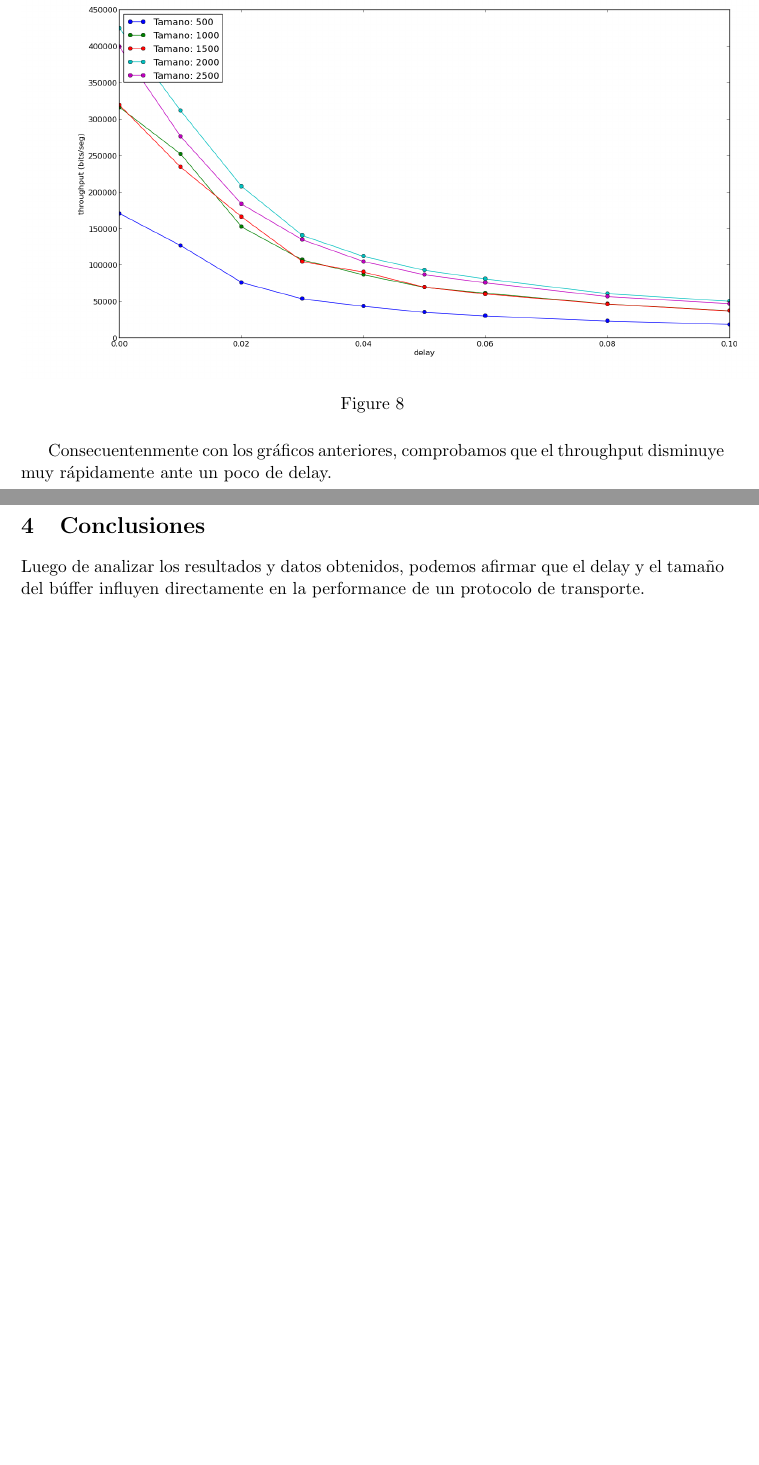
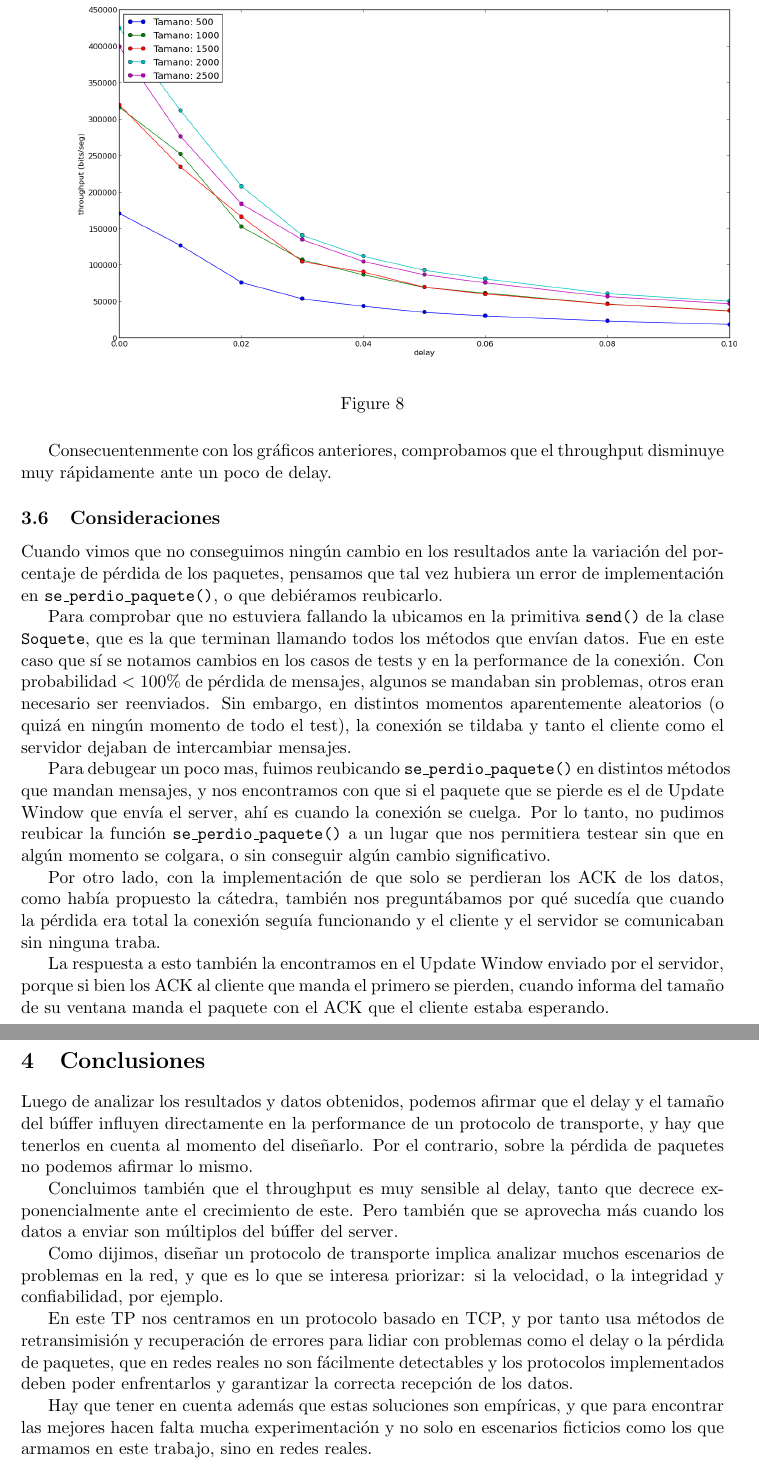
Before and after one commit to jvanecek/tp3-redes-1c2014, a LaTeX document (docs/Informe.tex, which reads docs/conclusiones.tex, docs/resultados.tex): two parts of pages 11 and 12 of 12, joined at a grey line, cut so that both start at the same text, the shorter picture padded with empty space. Compiled offline with pdfLaTeX; a LaTeX package or settings file that is missing is left out.

Commit message:
Resultados y conclusiones final

```diff
--- a/docs/conclusiones.tex
+++ b/docs/conclusiones.tex
@@ -1,6 +1,14 @@
 \section{Conclusiones}
 
-Luego de analizar los resultados y datos obtenidos, podemos afirmar que el delay y el tama\~no del b\'uffer influyen directamente en la performance de un protocolo de transporte.
+Luego de analizar los resultados y datos obtenidos, podemos afirmar que el delay y el tama\~no del b\'uffer influyen directamente en la performance de un protocolo de transporte, y hay que tenerlos en cuenta al momento del dise\~narlo. Por el contrario, sobre la p\'erdida de paquetes no podemos afirmar lo mismo.
+
+Concluimos tambi\'en que el throughput es muy sensible al delay, tanto que decrece exponencialmente ante el crecimiento de este. Pero tambi\'en que se aprovecha m\'as cuando los datos a enviar son m\'ultiplos del b\'uffer del server.
+
+Como dijimos, dise\~nar un protocolo de transporte implica analizar muchos escenarios de problemas en la red, y que es lo que se interesa priorizar: si la velocidad, o la integridad y confiabilidad, por ejemplo.
+
+En este TP nos centramos en un protocolo basado en TCP, y por tanto usa m\'etodos de retransimisi\'on y recuperaci\'on de errores para lidiar con problemas como el delay o la p\'erdida de paquetes, que en redes reales no son f\'acilmente detectables y los protocolos implementados deben poder enfrentarlos y garantizar la correcta recepci\'on de los datos.
+
+Hay que tener en cuenta adem\'as que estas soluciones son emp\'iricas, y que para encontrar las mejores hacen falta mucha experimentaci\'on y no solo en escenarios ficticios como los que armamos en este trabajo, sino en redes reales.
 
 %Luego de las pruebas realizadas, de los datos obtenidos y de los resultados analizados. Adem\'as de los problemas enfrentados durante las horas transcurridas durante el desarrollo. Podemos notar la complejidad que requiere tener un protoclo de transporte robusto, que nos permita mantener la integridad de los datos y la confiabilidad en el env\'io.
 
--- a/docs/resultados.tex
+++ b/docs/resultados.tex
@@ -59,3 +69,15 @@ Los siguientes experimentos los corrimos con un cliente y un server que est\'an
   \ponerGrafico{./graficos/delay_vs_throughput.png}{}{0.4}{delay_throughput}
 
   Consecuentenmente con los gr\'aficos anteriores, comprobamos que el throughput disminuye muy r\'apidamente ante un poco de delay.
+
+\subsection{Consideraciones}
+
+  Cuando vimos que no conseguimos ning\'un cambio en los resultados ante la variaci\'on del porcentaje de p\'erdida de los paquetes, pensamos que tal vez hubiera un error de implementaci\'on en \code{se\_perdio\_paquete()}, o que debi\'eramos reubicarlo.
+
+  Para comprobar que no estuviera fallando la ubicamos en la primitiva \code{send()} de la clase \code{Soquete}, que es la que terminan llamando todos los m\'etodos que env\'ian datos. Fue en este caso que s\'i se notamos cambios en los casos de tests y en la performance de la conexi\'on. Con probabilidad $<100\%$ de p\'erdida de mensajes, algunos se mandaban sin problemas, otros eran necesario ser reenviados. Sin embargo, en distintos momentos aparentemente aleatorios (o quiz\'a en ning\'un momento de todo el test), la conexi\'on se tildaba y tanto el cliente como el servidor dejaban de intercambiar mensajes.
+
+  Para debugear un poco mas, fuimos reubicando \code{se\_perdio\_paquete()} en distintos m\'etodos que mandan mensajes, y nos encontramos con que si el paquete que se pierde es el de Update Window que env\'ia el server, ah\'i es cuando la conexi\'on se cuelga. Por lo tanto, no pudimos reubicar la funci\'on \code{se\_perdio\_paquete()} a un lugar que nos permitiera testear sin que en alg\'un momento se colgara, o sin conseguir alg\'un cambio significativo.
+
+  Por otro lado, con la implementaci\'on de que solo se perdieran los ACK de los datos, como hab\'ia propuesto la c\'atedra, tambi\'en nos pregunt\'abamos por qu\'e suced\'ia que cuando la p\'erdida era total la conexi\'on segu\'ia funcionando y el cliente y el servidor se comunicaban sin ninguna traba.
+
+  La respuesta a esto tambi\'en la encontramos en el Update Window enviado por el servidor, porque si bien los ACK al cliente que manda el primero se pierden, cuando informa del tama\~no de su ventana manda el paquete con el ACK que el cliente estaba esperando.
```
Also changed, not shown: docs/desarrollo.tex (+0 -2 lines), docs/resultados.tex (12 more changed lines).
